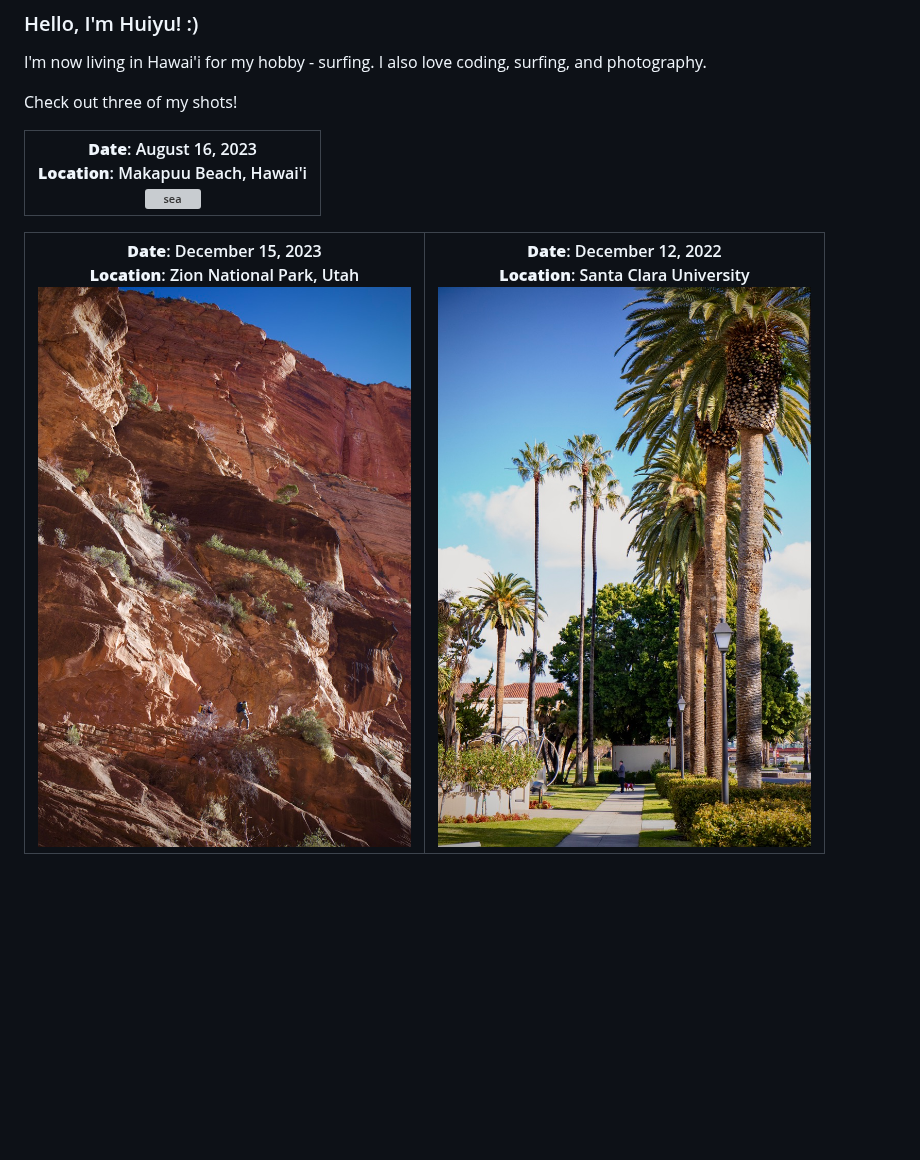
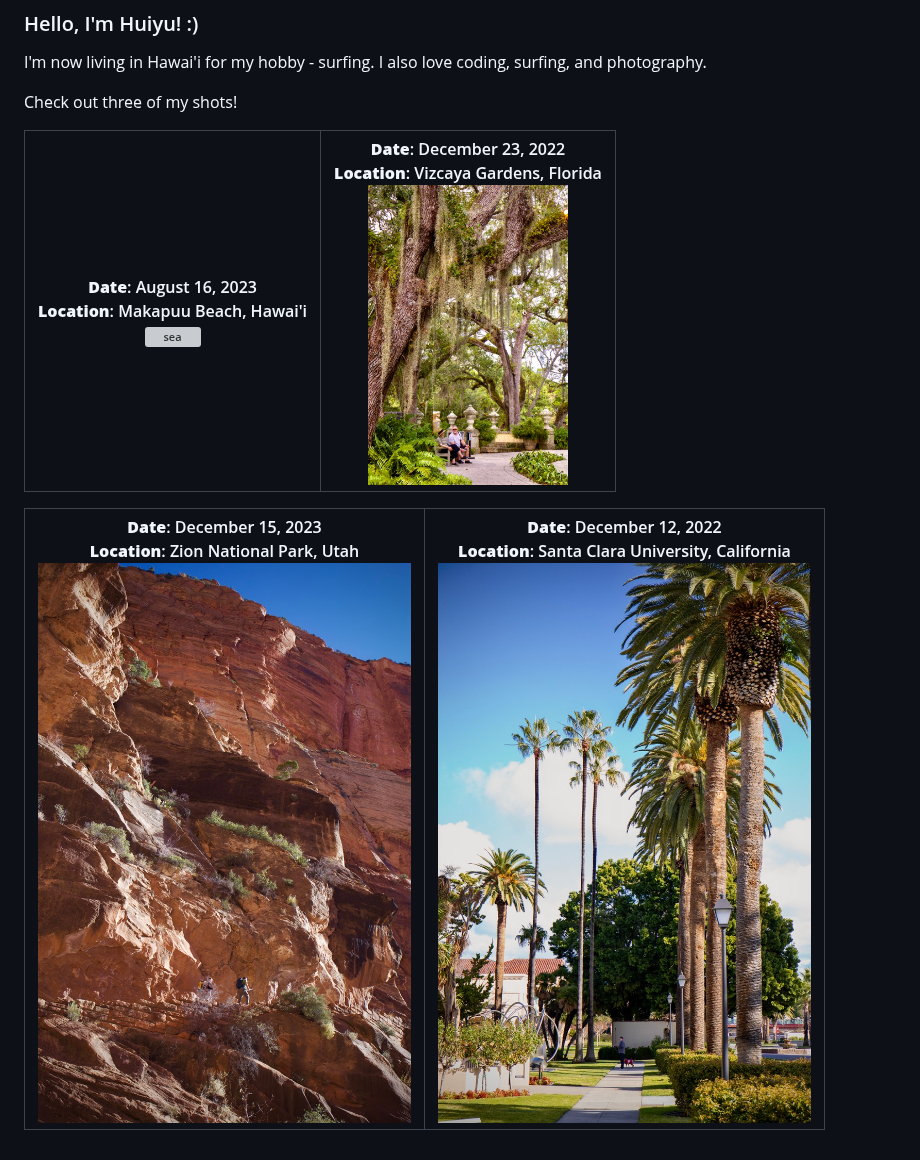
Before and after one commit to huiyuxie/huiyuxie, a Markdown page: README.md, the part around the change. Drawn GitHub-style; pictures changed too: garden.png (added); blank space fills up the shorter version; grey boxes are pictures that could not be loaded.

Commit message:
Better

```diff
--- a/README.md
+++ b/README.md
@@ -10,10 +10,11 @@ Check out three of my shots!
   <img alt="github contribution grid snake animation" src="https://raw.githubusercontent.com/huiyuxie/huiyuxie/output/github-contribution-grid-snake.svg">
 </picture> -->
 
-| **Date**: August 16, 2023 <br> **Location**: Makapuu Beach, Hawai'i <br> <img src="./sea.png" alt="sea"> |
-|---|
+| **Date**: August 16, 2023 <br> **Location**: Makapuu Beach, Hawai'i <br> <img src="./sea.png" alt="sea" width="200"> | **Date**: December 23, 2022 <br> **Location**: Vizcaya Gardens, Florida <br> <img src="./garden.png" alt="garden" width="200"> |
+|---|---|
 
-| **Date**: December 15, 2023 <br> **Location**: Zion National Park, Utah <br> <img src="./rock.png" alt="rock"> | **Date**: December 12, 2022 <br> **Location**: Santa Clara University <br> <img src="./tree.png" alt="tree"> |
+
+| **Date**: December 15, 2023 <br> **Location**: Zion National Park, Utah <br> <img src="./rock.png" alt="rock"> | **Date**: December 12, 2022 <br> **Location**: Santa Clara University, California <br> <img src="./tree.png" alt="tree"> |
 |---|---|
 
 
```
